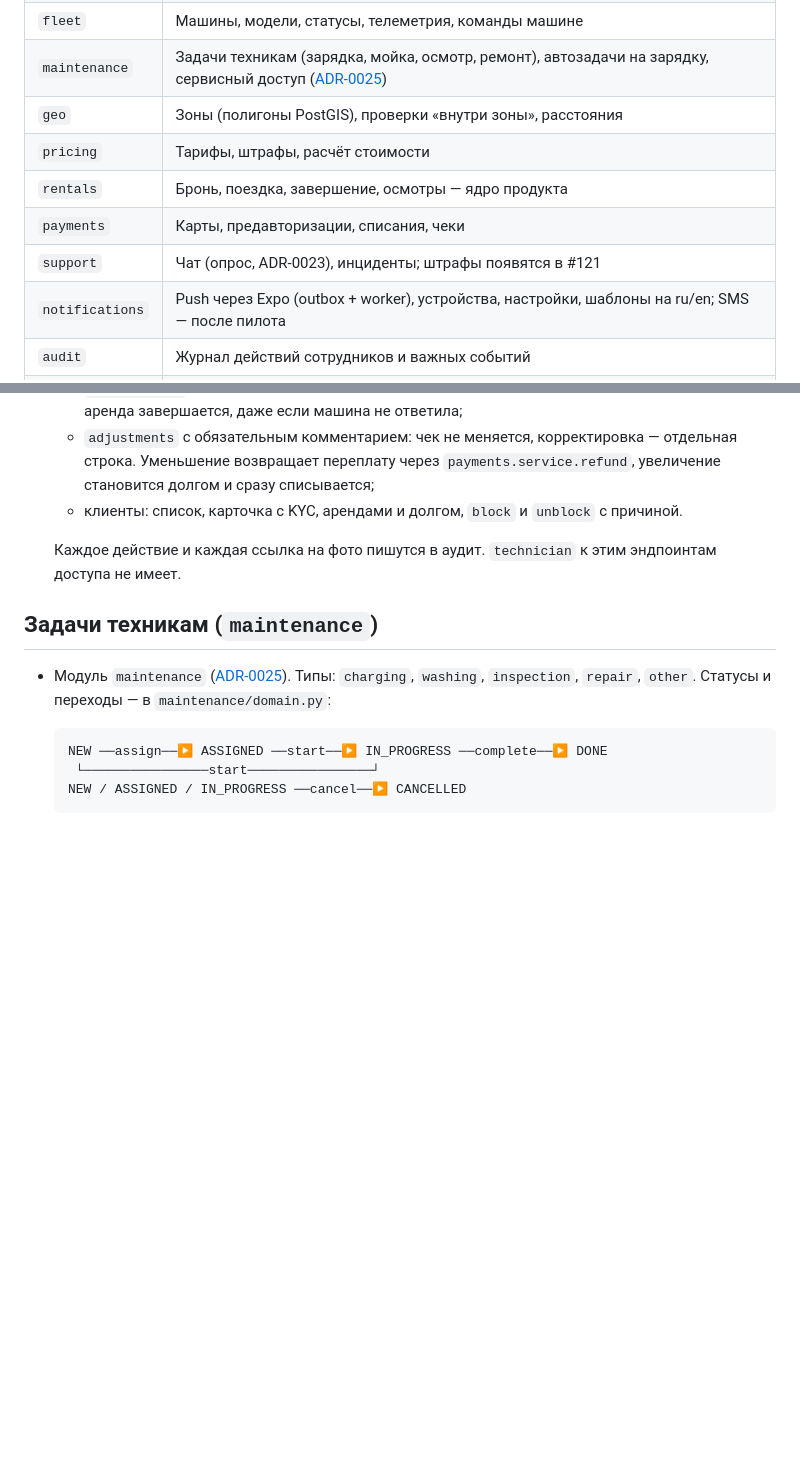
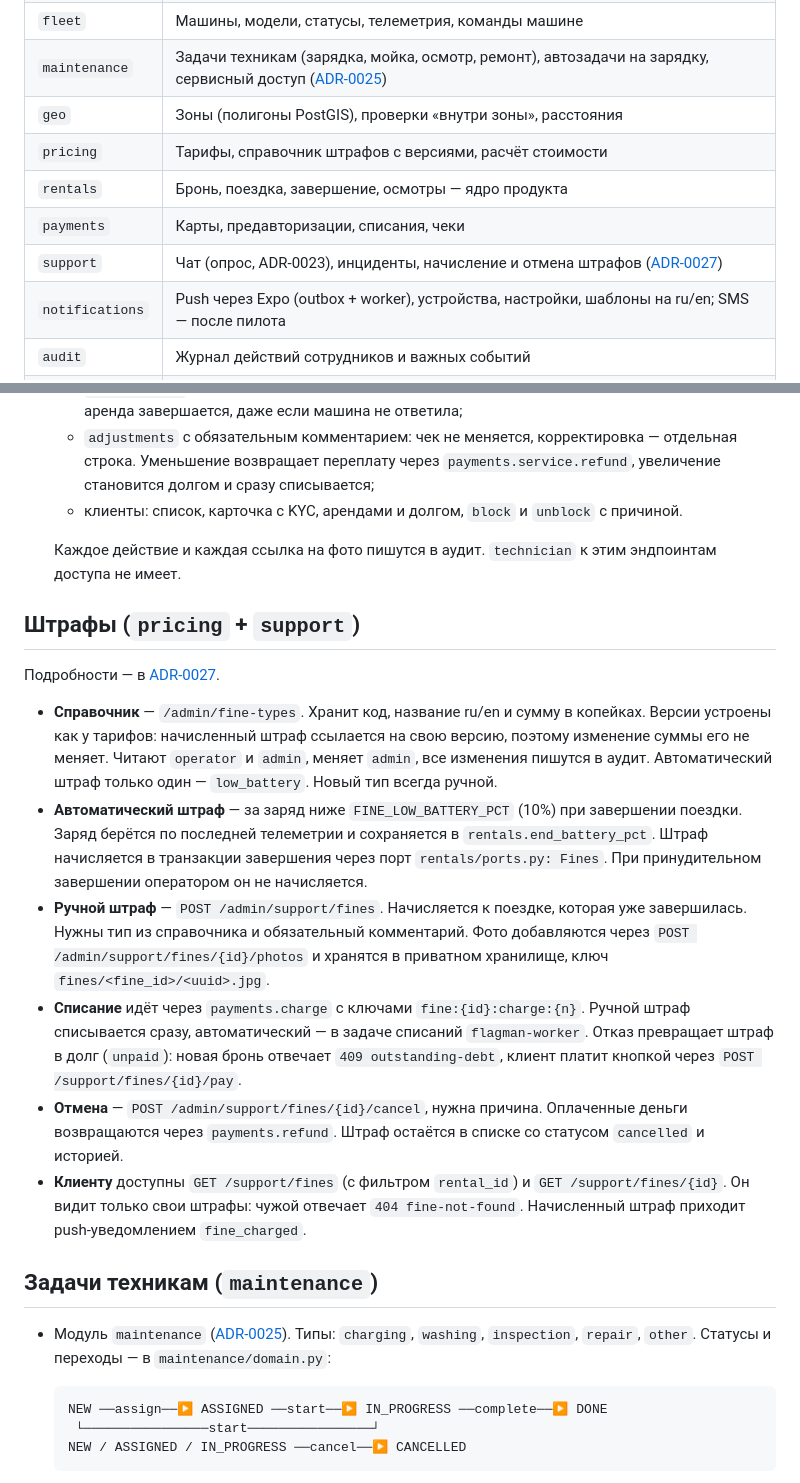
Before and after one commit to luxsordel/flagman-drive, a Markdown page: docs/02-architecture.md, 2 parts joined by grey strips. GitHub-like rendering; blank space fills up the shorter version.

Commit message:
docs: describe fines in ADR-0027 and the architecture
Refs #121

Co-Authored-By: Claude Opus 5.5 <noreply@anthropic.com>

```diff
--- a/docs/02-architecture.md
+++ b/docs/02-architecture.md
@@ -50,10 +50,10 @@
 | `fleet` | Машины, модели, статусы, телеметрия, команды машине |
 | `maintenance` | Задачи техникам (зарядка, мойка, осмотр, ремонт), автозадачи на зарядку, сервисный доступ ([ADR-0025](adr/0025-maintenance-tasks.md)) |
 | `geo` | Зоны (полигоны PostGIS), проверки «внутри зоны», расстояния |
-| `pricing` | Тарифы, штрафы, расчёт стоимости |
+| `pricing` | Тарифы, справочник штрафов с версиями, расчёт стоимости |
 | `rentals` | Бронь, поездка, завершение, осмотры — ядро продукта |
 | `payments` | Карты, предавторизации, списания, чеки |
-| `support` | Чат (опрос, ADR-0023), инциденты; штрафы появятся в #121 |
+| `support` | Чат (опрос, ADR-0023), инциденты, начисление и отмена штрафов ([ADR-0027](adr/0027-fines.md)) |
 | `notifications` | Push через Expo (outbox + worker), устройства, настройки, шаблоны на ru/en; SMS — после пилота |
 | `audit` | Журнал действий сотрудников и важных событий |
 | `core` | Конфиг, БД, ошибки, безопасность, общие утилиты |
@@ -344,6 +344,33 @@ CANCELLED         FINISHED ──▶ PAID / PAYMENT_FAILED (долг)
   Каждое действие и каждая ссылка на фото пишутся в аудит. `technician` к этим эндпоинтам доступа
   не имеет.
 
+## Штрафы (`pricing` + `support`)
+
+Подробности — в [ADR-0027](adr/0027-fines.md).
+
+- **Справочник** — `/admin/fine-types`. Хранит код, название ru/en и сумму в копейках. Версии
+  устроены как у тарифов: начисленный штраф ссылается на свою версию, поэтому изменение суммы его
+  не меняет. Читают `operator` и `admin`, меняет `admin`, все изменения пишутся в аудит.
+  Автоматический штраф только один — `low_battery`. Новый тип всегда ручной.
+- **Автоматический штраф** — за заряд ниже `FINE_LOW_BATTERY_PCT` (10%) при завершении поездки.
+  Заряд берётся по последней телеметрии и сохраняется в `rentals.end_battery_pct`. Штраф
+  начисляется в транзакции завершения через порт `rentals/ports.py: Fines`. При принудительном
+  завершении оператором он не начисляется.
+- **Ручной штраф** — `POST /admin/support/fines`. Начисляется к поездке, которая уже завершилась.
+  Нужны тип из справочника и обязательный комментарий. Фото добавляются через
+  `POST /admin/support/fines/{id}/photos` и хранятся в приватном хранилище, ключ
+  `fines/<fine_id>/<uuid>.jpg`.
+- **Списание** идёт через `payments.charge` с ключами `fine:{id}:charge:{n}`. Ручной штраф
+  списывается сразу, автоматический — в задаче списаний `flagman-worker`. Отказ превращает штраф в
+  долг (`unpaid`): новая бронь отвечает `409 outstanding-debt`, клиент платит кнопкой через
+  `POST /support/fines/{id}/pay`.
+- **Отмена** — `POST /admin/support/fines/{id}/cancel`, нужна причина. Оплаченные деньги
+  возвращаются через `payments.refund`. Штраф остаётся в списке со статусом `cancelled` и
+  историей.
+- **Клиенту** доступны `GET /support/fines` (с фильтром `rental_id`) и
+  `GET /support/fines/{id}`. Он видит только свои штрафы: чужой отвечает
+  `404 fine-not-found`. Начисленный штраф приходит push-уведомлением `fine_charged`.
+
 ## Задачи техникам (`maintenance`)
 
 - Модуль `maintenance` ([ADR-0025](adr/0025-maintenance-tasks.md)). Типы: `charging`, `washing`,
```
Also changed, not shown: docs/adr/0027-fines.md (added, +105 -0 lines).
